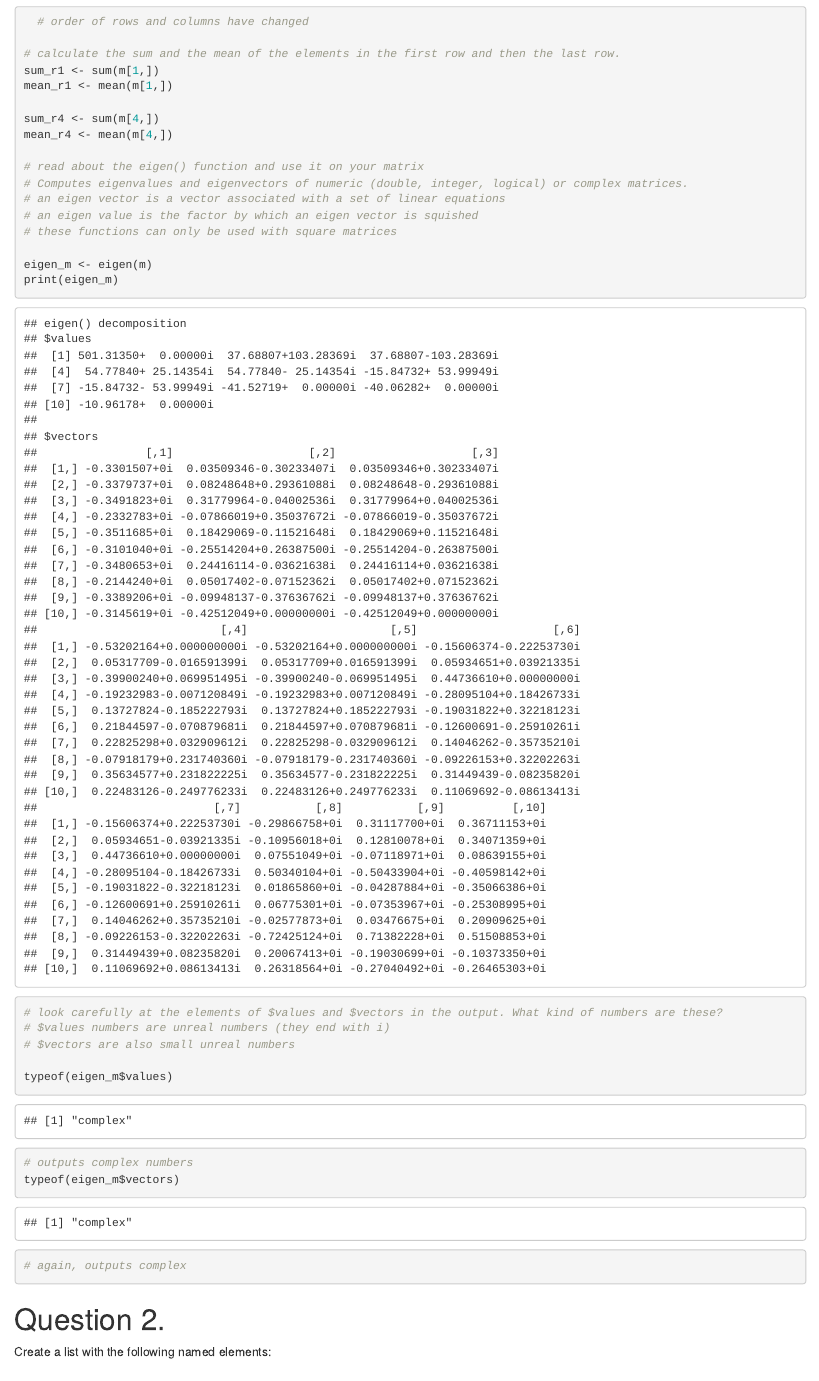
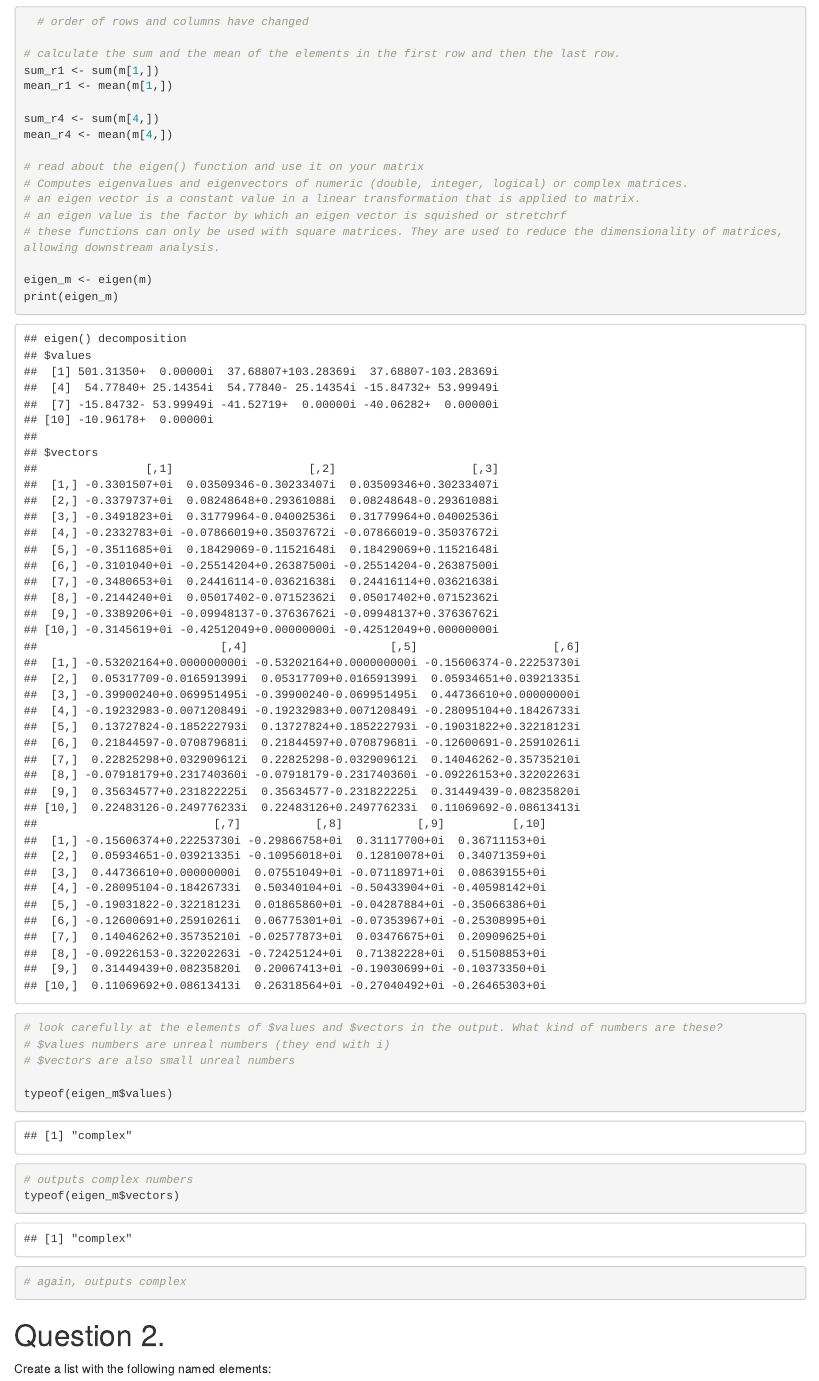
Before and after one commit to emilydombrowski/comp_bio_24, an R Markdown document (hw5.Rmd): the page in a window 1100 px wide, from 1310 px down. Rendered offline with R 4.5, knitr and Pandoc, with nearby package versions; code that draws random numbers runs with fixed seeds of ours.

Commit message:
update understanding of eigen vectors vs. values

```diff
--- a/hw5.Rmd
+++ b/hw5.Rmd
@@ -39,9 +39,9 @@ mean_r4 <- mean(m[4,])
 
 # read about the eigen() function and use it on your matrix
 # Computes eigenvalues and eigenvectors of numeric (double, integer, logical) or complex matrices.
-# an eigen vector is a vector associated with a set of linear equations
-# an eigen value is the factor by which an eigen vector is squished
-# these functions can only be used with square matrices
+# an eigen vector is a constant value in a linear transformation that is applied to matrix.
+# an eigen value is the factor by which an eigen vector is squished or stretchrf
+# these functions can only be used with square matrices. They are used to reduce the dimensionality of matrices, allowing downstream analysis.
 
 eigen_m <- eigen(m)
 print(eigen_m)
```
